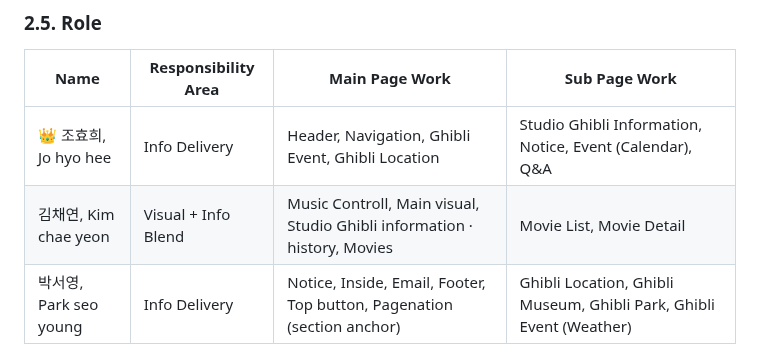
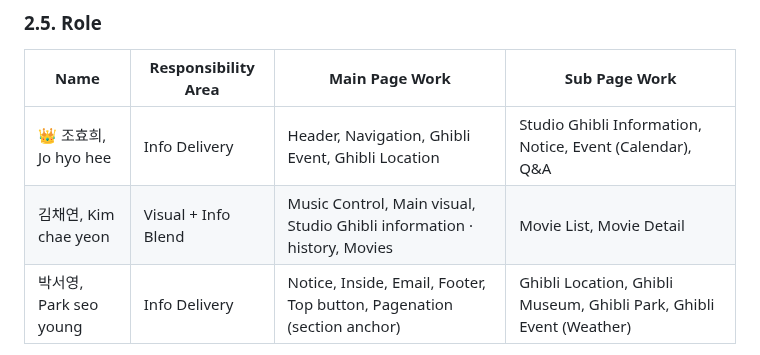
Before and after one commit to dkssud-dus/WebsiteREdesign-Ghibli, a Markdown page: README.md, the part around the change. GitHub-like rendering.

```diff
--- a/README.md
+++ b/README.md
@@ -226,7 +226,7 @@
 | Name         | Responsibility Area           | Main Page Work                                          | Sub Page Work                                                  |
 |--------------|-------------------------------|---------------------------------------------------------|----------------------------------------------------------------|
 | 👑 조효희, Jo hyo hee | Info Delivery                 | Header, Navigation, Ghibli Event, Ghibli Location                                | Studio Ghibli Information, Notice, Event (Calendar), Q&A                            |
-| 김채연, Kim chae yeon   | Visual + Info Blend           | Music Controll, Main visual, Studio Ghibli information · history, Movies                          | Movie List, Movie Detail                                                           |
+| 김채연, Kim chae yeon   | Visual + Info Blend           | Music Control, Main visual, Studio Ghibli information · history, Movies                          | Movie List, Movie Detail                                                           |
 | 박서영, Park seo young | Info Delivery        | Notice, Inside, Email, Footer, Top button, Pagenation (section anchor)                          | Ghibli Location, Ghibli Museum, Ghibli Park, Ghibli Event (Weather)                 |
 
 </br>
```
